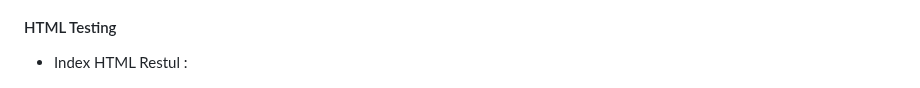
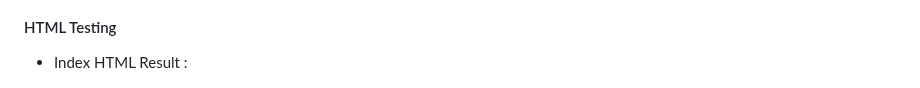
Before and after one commit to Yuss76A/brainbuzz, a Markdown page: README.md, the part around the change. Drawn GitHub-style.

Commit message:
Update the index HTML text in the readme document

```diff
--- a/README.md
+++ b/README.md
@@ -234,7 +234,7 @@ forgot to mention.
 
 #### HTML Testing
 
-* Index HTML Restul :
+* Index HTML Result :
 
 ![Index HTML result](docs/screenshots/indexhtml.png)
 
```
